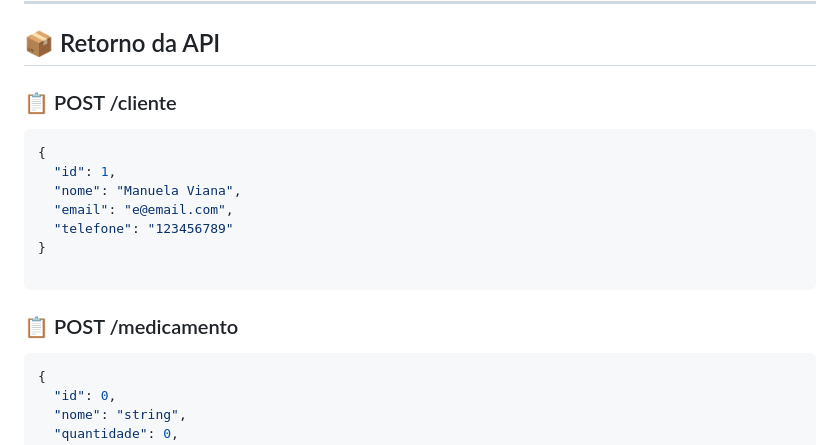
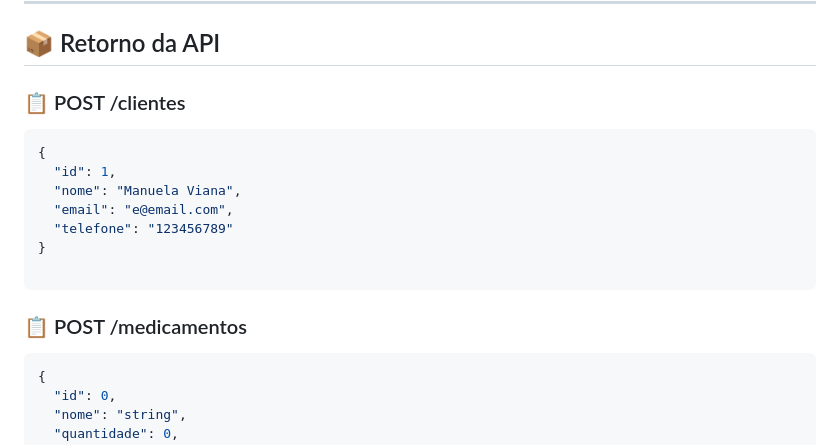
Before and after one commit to Leititcia/farmaAPI, a Markdown page: README.md, the part around the change. Rendered like a GitHub page.

Commit message:
ajuste README

````diff
--- a/README.md
+++ b/README.md
@@ -30,7 +30,7 @@ Este projeto se trata de uma API construída utilizando o FastAPI para gerenciar
 
 ## 📦 Retorno da API
 
-### 📋 POST /cliente
+### 📋 POST /clientes
 ``` bash
 {
   "id": 1,
@@ -41,7 +41,7 @@ Este projeto se trata de uma API construída utilizando o FastAPI para gerenciar
 
 ```
 
-### 📋 POST /medicamento
+### 📋 POST /medicamentos
 ``` bash
 {
   "id": 0,
````
